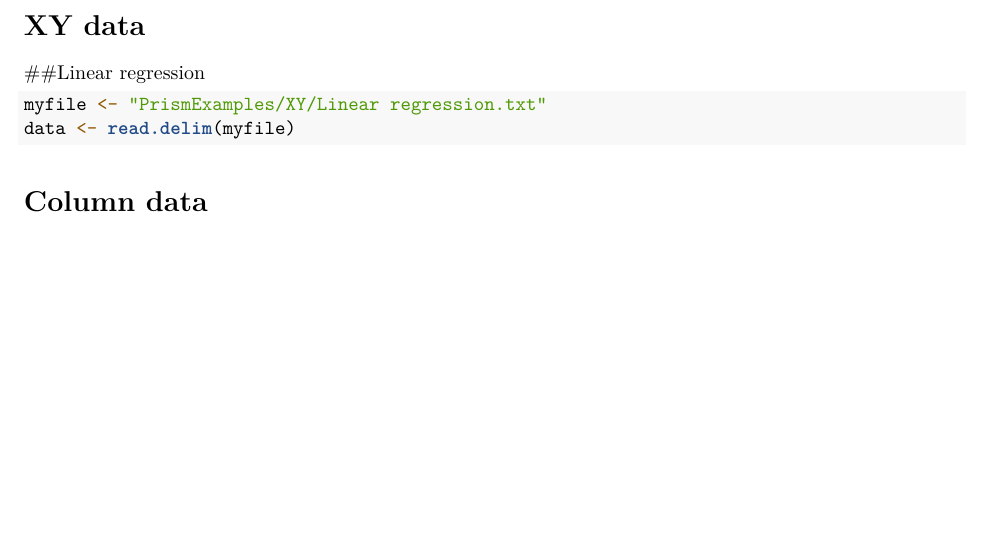
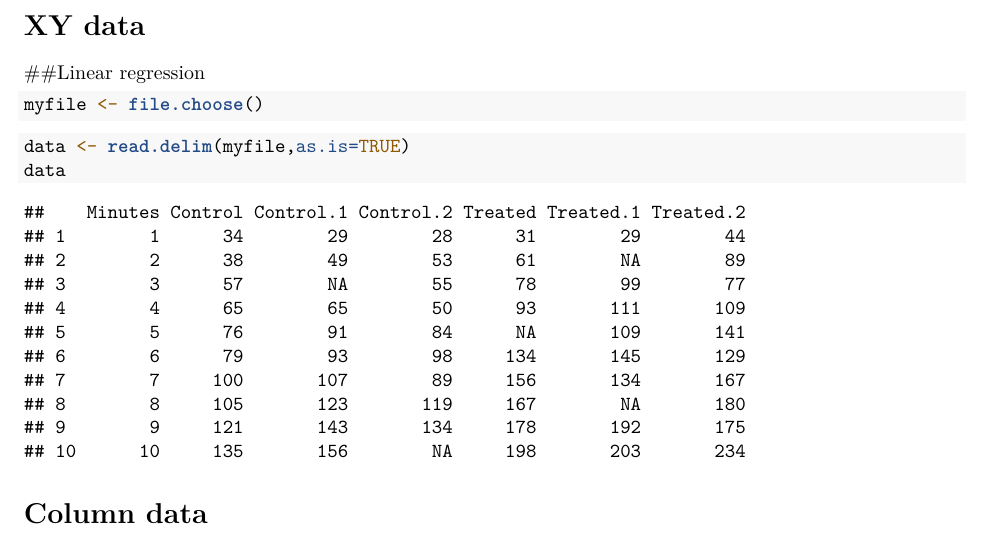
Before and after one commit to bioinformatics-core-shared-training/graphics, an R Markdown document (manual.Rmd): part of page 1 of 7, cut so that both start at the same text, the shorter picture padded with empty space. Rendered offline with R 4.5, knitr and Pandoc, then LaTeX, with nearby package versions.

Commit message:
correct linear regression path

````diff
--- a/manual.Rmd
+++ b/manual.Rmd
@@ -15,9 +15,19 @@ The different data types are categorised according to the different options avai
 
 ##Linear regression
 
+```{r echo=FALSE}
+myfile <- "PrismExamples/XY/Linear regression.txt"
+```
+
+```{r eval=FALSE}
+myfile <- file.choose()
+```
+
+
 ```{r}
-myfile <- "PrismExamples/XY/Linear regression.txt"
-data <- read.delim(myfile)
+data <- read.delim(myfile,as.is=TRUE)
+data
+
 ```
 
 
````
